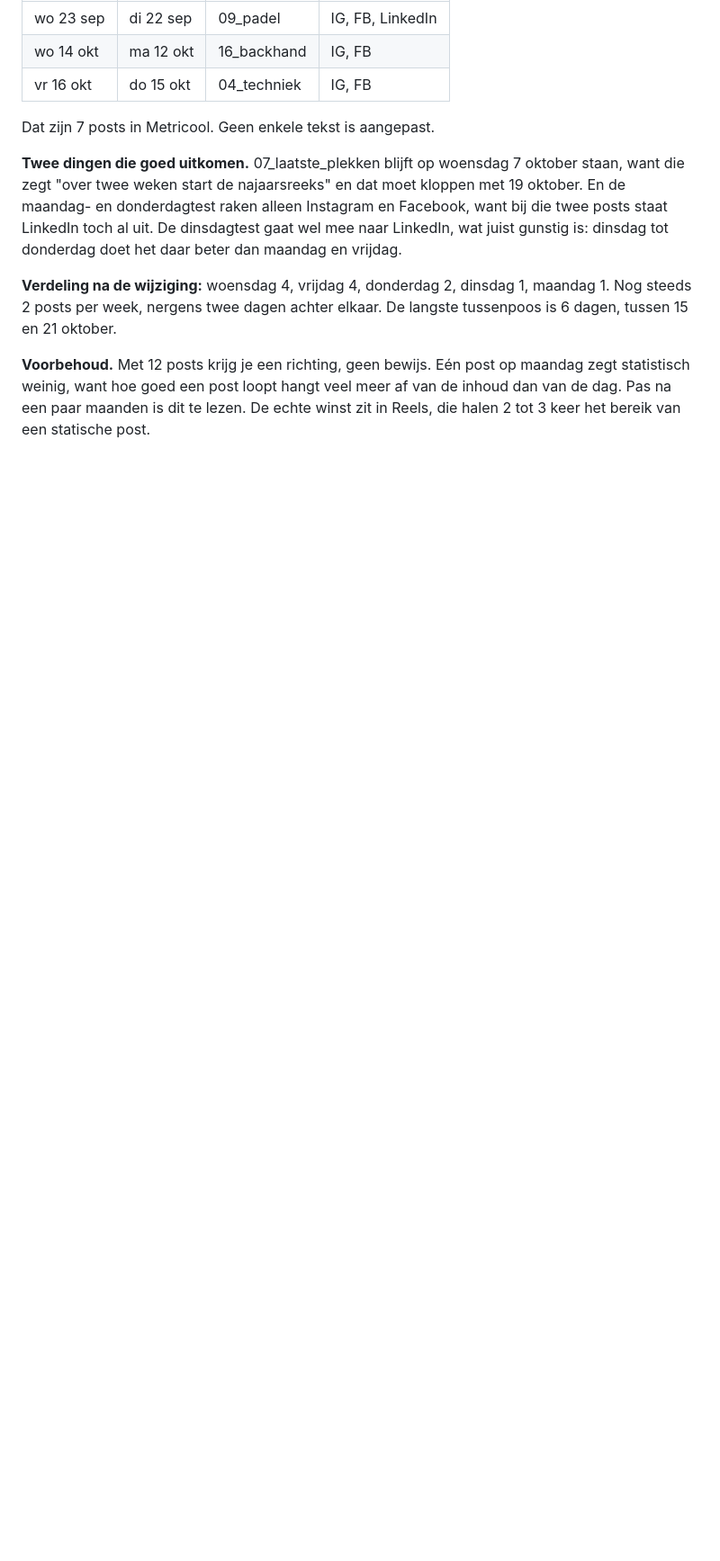
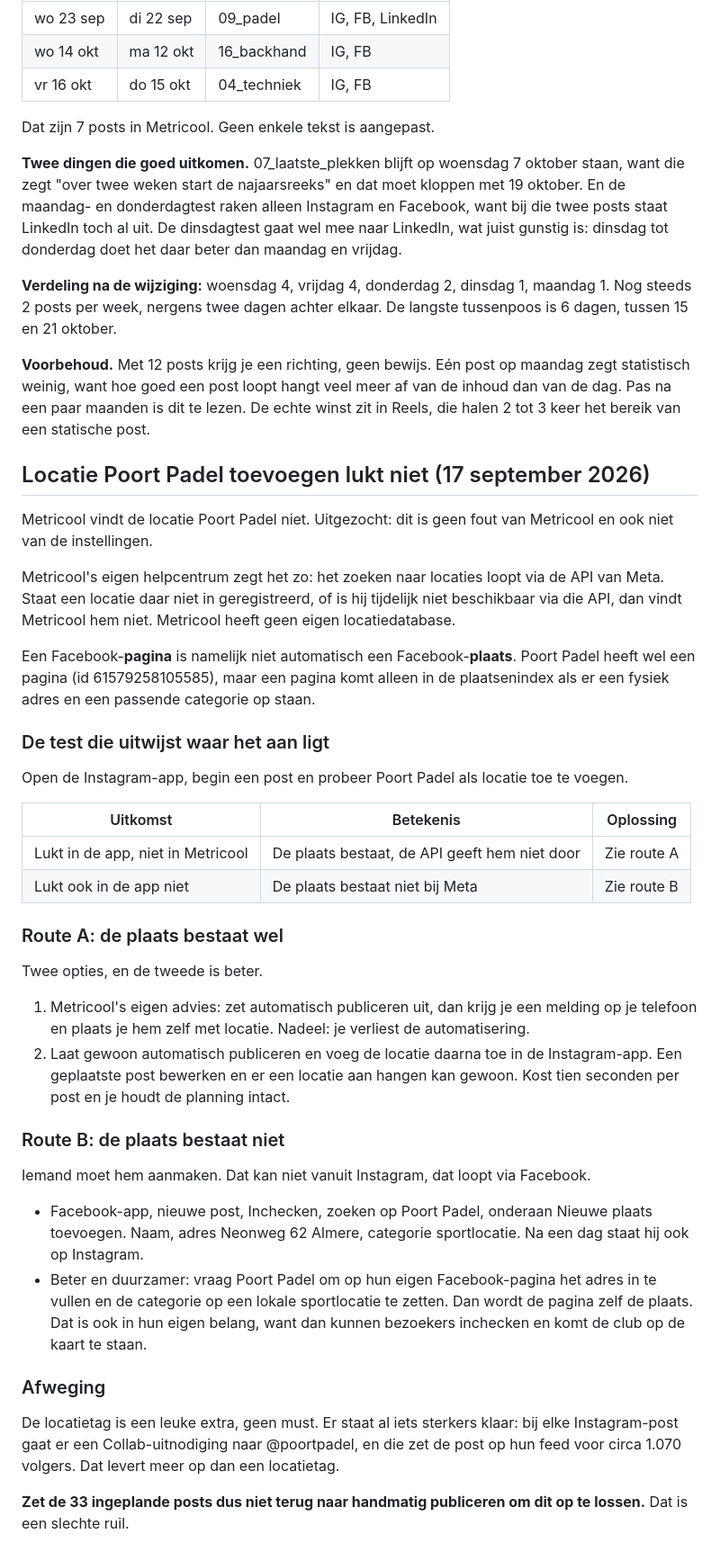
Before and after one commit to ldebruinlars/Social-media-mananger, a Markdown page: docs/metricool-koppeling.md, the part around the change. Shown at 90% size. Drawn GitHub-style; blank space fills up the shorter version.

Commit message:
Uitgezocht waarom Metricool de locatie Poort Padel niet vindt
Metricool's locatiezoeker loopt via de API van Meta en heeft geen eigen
database. Staat een plaats niet bij Meta geregistreerd, dan vindt Metricool
hem niet. Een Facebook-pagina is niet automatisch een Facebook-plaats,
daarvoor is een adres en een passende categorie nodig.

Test opgeschreven die uitwijst of de plaats bestaat, plus twee routes.
Advies: de 33 ingeplande posts niet terugzetten naar handmatig publiceren,
de Collab-uitnodiging naar @poortpadel levert meer op dan een locatietag.

Co-Authored-By: Claude Opus 5 <noreply@anthropic.com>
Claude-Session: https://claude.ai/code/session_013Ebc4WP2c6Cx4Qb9xWFBxv

```diff
--- a/docs/metricool-koppeling.md
+++ b/docs/metricool-koppeling.md
@@ -152,3 +152,40 @@ Dat zijn 7 posts in Metricool. Geen enkele tekst is aangepast.
 **Verdeling na de wijziging:** woensdag 4, vrijdag 4, donderdag 2, dinsdag 1, maandag 1. Nog steeds 2 posts per week, nergens twee dagen achter elkaar. De langste tussenpoos is 6 dagen, tussen 15 en 21 oktober.
 
 **Voorbehoud.** Met 12 posts krijg je een richting, geen bewijs. Eén post op maandag zegt statistisch weinig, want hoe goed een post loopt hangt veel meer af van de inhoud dan van de dag. Pas na een paar maanden is dit te lezen. De echte winst zit in Reels, die halen 2 tot 3 keer het bereik van een statische post.
+
+## Locatie Poort Padel toevoegen lukt niet (17 september 2026)
+
+Metricool vindt de locatie Poort Padel niet. Uitgezocht: dit is geen fout van Metricool en ook niet van de instellingen.
+
+Metricool's eigen helpcentrum zegt het zo: het zoeken naar locaties loopt via de API van Meta. Staat een locatie daar niet in geregistreerd, of is hij tijdelijk niet beschikbaar via die API, dan vindt Metricool hem niet. Metricool heeft geen eigen locatiedatabase.
+
+Een Facebook-**pagina** is namelijk niet automatisch een Facebook-**plaats**. Poort Padel heeft wel een pagina (id 61579258105585), maar een pagina komt alleen in de plaatsenindex als er een fysiek adres en een passende categorie op staan.
+
+### De test die uitwijst waar het aan ligt
+
+Open de Instagram-app, begin een post en probeer Poort Padel als locatie toe te voegen.
+
+| Uitkomst | Betekenis | Oplossing |
+|---|---|---|
+| Lukt in de app, niet in Metricool | De plaats bestaat, de API geeft hem niet door | Zie route A |
+| Lukt ook in de app niet | De plaats bestaat niet bij Meta | Zie route B |
+
+### Route A: de plaats bestaat wel
+
+Twee opties, en de tweede is beter.
+
+1. Metricool's eigen advies: zet automatisch publiceren uit, dan krijg je een melding op je telefoon en plaats je hem zelf met locatie. Nadeel: je verliest de automatisering.
+2. Laat gewoon automatisch publiceren en voeg de locatie daarna toe in de Instagram-app. Een geplaatste post bewerken en er een locatie aan hangen kan gewoon. Kost tien seconden per post en je houdt de planning intact.
+
+### Route B: de plaats bestaat niet
+
+Iemand moet hem aanmaken. Dat kan niet vanuit Instagram, dat loopt via Facebook.
+
+- Facebook-app, nieuwe post, Inchecken, zoeken op Poort Padel, onderaan Nieuwe plaats toevoegen. Naam, adres Neonweg 62 Almere, categorie sportlocatie. Na een dag staat hij ook op Instagram.
+- Beter en duurzamer: vraag Poort Padel om op hun eigen Facebook-pagina het adres in te vullen en de categorie op een lokale sportlocatie te zetten. Dan wordt de pagina zelf de plaats. Dat is ook in hun eigen belang, want dan kunnen bezoekers inchecken en komt de club op de kaart te staan.
+
+### Afweging
+
+De locatietag is een leuke extra, geen must. Er staat al iets sterkers klaar: bij elke Instagram-post gaat er een Collab-uitnodiging naar @poortpadel, en die zet de post op hun feed voor circa 1.070 volgers. Dat levert meer op dan een locatietag.
+
+**Zet de 33 ingeplande posts dus niet terug naar handmatig publiceren om dit op te lossen.** Dat is een slechte ruil.
```
Also changed, not shown: context/workflow-status.md (+1 -1 lines).
